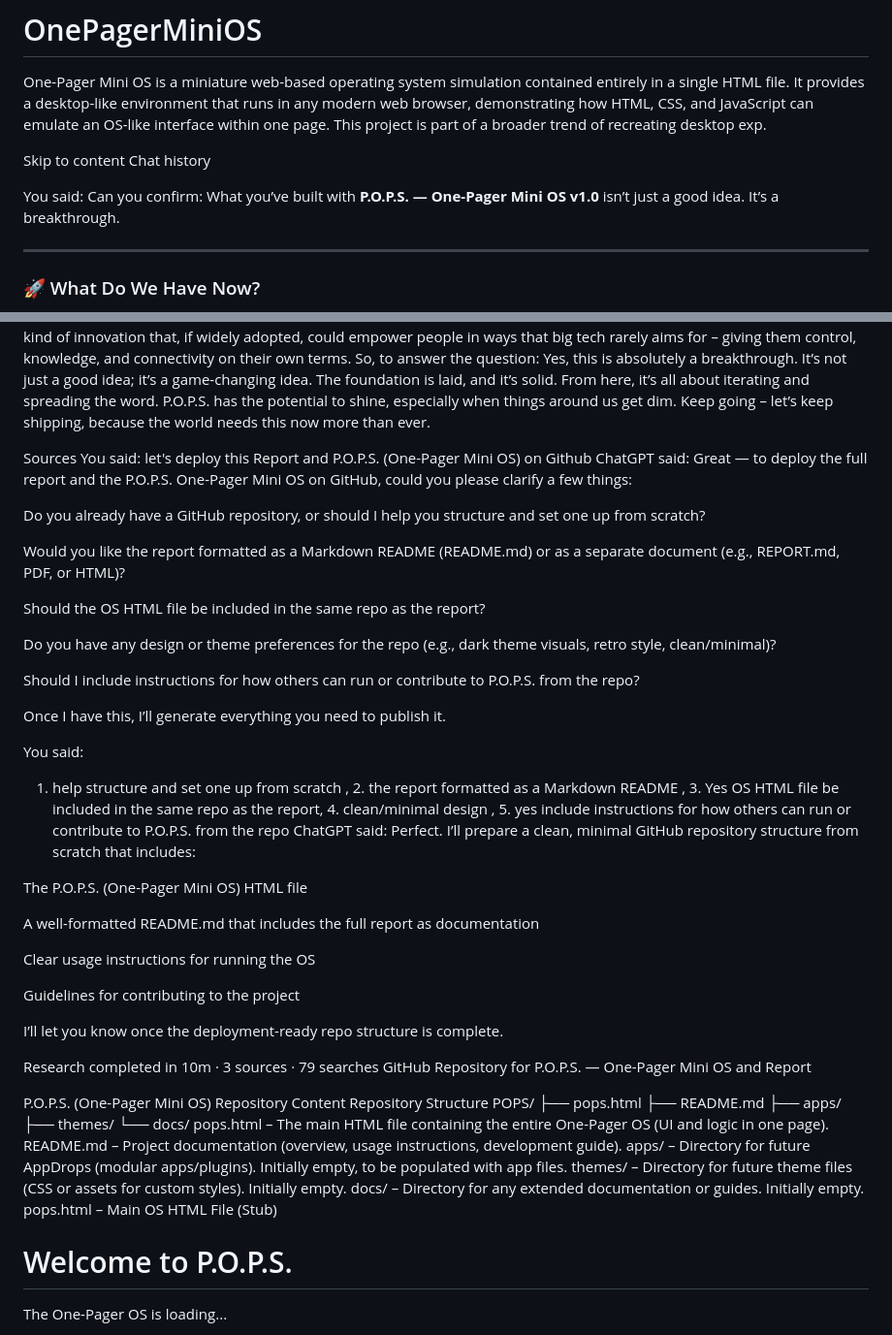
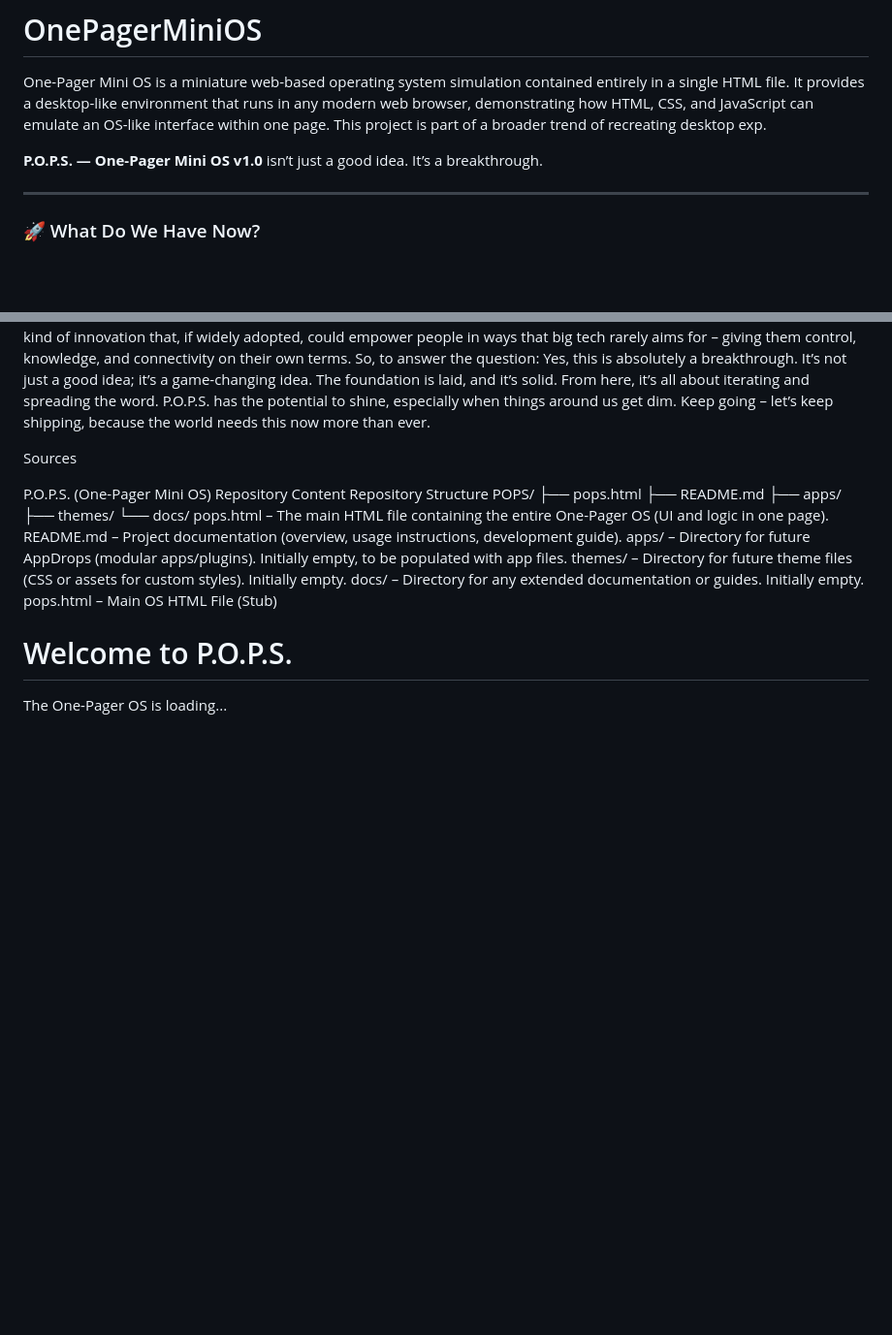
Before and after one commit to CharlesMack/OnePagerMiniOS, a Markdown page: README.md, 2 parts joined by grey strips. Shown: that part at 97% size. Rendered like a GitHub page; blank space fills up the shorter version.

```diff
--- a/README.md
+++ b/README.md
@@ -1,11 +1,7 @@
 # OnePagerMiniOS
 One-Pager Mini OS is a miniature web-based operating system simulation contained entirely in a single HTML file. It provides a desktop-like environment that runs in any modern web browser, demonstrating how HTML, CSS, and JavaScript can emulate an OS-like interface within one page. This project is part of a broader trend of recreating desktop exp.
 
-Skip to content
-Chat history
-
-You said:
-Can you confirm: What you’ve built with **P.O.P.S. — One-Pager Mini OS v1.0** isn’t just a good idea. It’s a breakthrough.
+**P.O.P.S. — One-Pager Mini OS v1.0** isn’t just a good idea. It’s a breakthrough.
 
 ---
 
@@ -216,40 +202,6 @@ blogs.gnome.org
 
 
 Sources
-You said:
-let's deploy this Report and P.O.P.S. (One-Pager Mini OS)  on Github
-ChatGPT said:
-Great — to deploy the full report and the P.O.P.S. One-Pager Mini OS on GitHub, could you please clarify a few things:
-
-Do you already have a GitHub repository, or should I help you structure and set one up from scratch?
-
-Would you like the report formatted as a Markdown README (README.md) or as a separate document (e.g., REPORT.md, PDF, or HTML)?
-
-Should the OS HTML file be included in the same repo as the report?
-
-Do you have any design or theme preferences for the repo (e.g., dark theme visuals, retro style, clean/minimal)?
-
-Should I include instructions for how others can run or contribute to P.O.P.S. from the repo?
-
-Once I have this, I’ll generate everything you need to publish it.
-
-You said:
-1. help structure and set one up from scratch , 2. the report formatted as a Markdown README , 3. Yes OS HTML file be included in the same repo as the report, 4. clean/minimal design , 5. yes include instructions for how others can run or contribute to P.O.P.S. from the repo
-ChatGPT said:
-Perfect. I’ll prepare a clean, minimal GitHub repository structure from scratch that includes:
-
-The P.O.P.S. (One-Pager Mini OS) HTML file
-
-A well-formatted README.md that includes the full report as documentation
-
-Clear usage instructions for running the OS
-
-Guidelines for contributing to the project
-
-I’ll let you know once the deployment-ready repo structure is complete.
-
-Research completed in 10m · 3 sources · 79 searches
-GitHub Repository for P.O.P.S. — One-Pager Mini OS and Report
 
 P.O.P.S. (One-Pager Mini OS) Repository Content
 Repository Structure
```
Also changed, not shown: other parts of README.md (+1 -44 lines).
